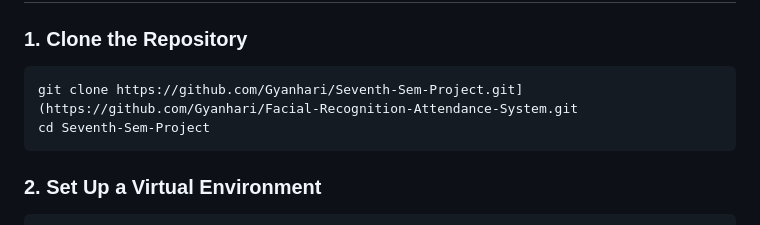
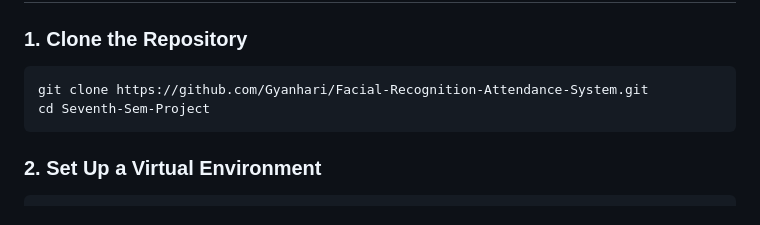
Before and after one commit to Gyanhari/Facial-Recognition-Attendance-System, a Markdown page: README.md, the part around the change. GitHub-like rendering.

Commit message:
Fixed github's error

````diff
--- a/README.md
+++ b/README.md
@@ -30,7 +30,7 @@ Welcome to the **Facial Recognition Attendance System**, a Flask-based web appli
 ### 1. Clone the Repository
 
 ```bash
-git clone https://github.com/Gyanhari/Seventh-Sem-Project.git](https://github.com/Gyanhari/Facial-Recognition-Attendance-System.git
+git clone https://github.com/Gyanhari/Facial-Recognition-Attendance-System.git
 cd Seventh-Sem-Project
 ```
 
````
